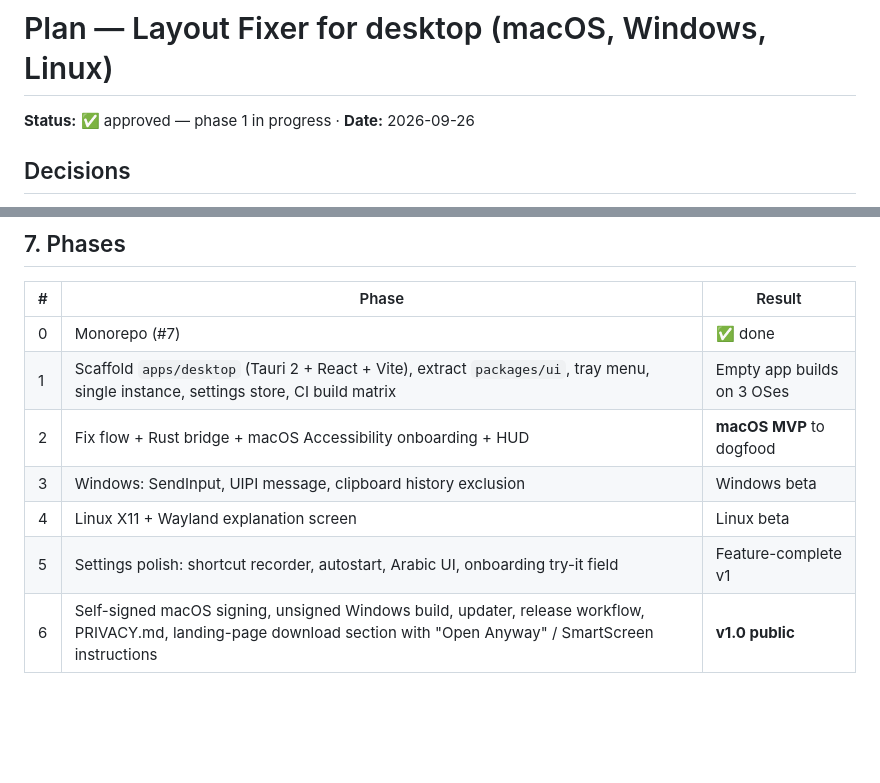
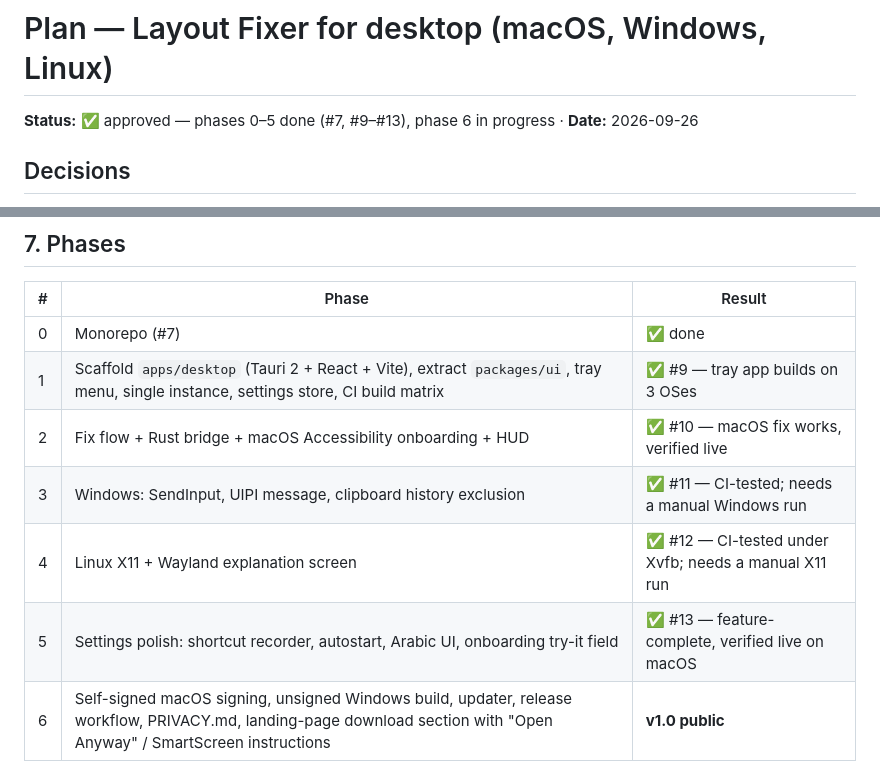
Before and after one commit to BugsBountyHunter/layout-fixer, a Markdown page: docs/plans/2026-09-26-desktop-app.md, 2 parts joined by grey strips. GitHub-like rendering; blank space fills up the shorter version.

Commit message:
docs: desktop plan — phases 0–5 done
Co-Authored-By: Claude Opus 5.5 <noreply@anthropic.com>

```diff
--- a/docs/plans/2026-09-26-desktop-app.md
+++ b/docs/plans/2026-09-26-desktop-app.md
@@ -1,6 +1,6 @@
 # Plan — Layout Fixer for desktop (macOS, Windows, Linux)
 
-**Status:** ✅ approved — phase 1 in progress · **Date:** 2026-09-26
+**Status:** ✅ approved — phases 0–5 done (#7, #9–#13), phase 6 in progress · **Date:** 2026-09-26
 
 ## Decisions
 
@@ -219,11 +219,11 @@ packages/ui/        # tokens.css, icons, ShortcutKeys: shared with the extension
 | # | Phase | Result |
 |---|---|---|
 | 0 | Monorepo (#7) | ✅ done |
-| 1 | Scaffold `apps/desktop` (Tauri 2 + React + Vite), extract `packages/ui`, tray menu, single instance, settings store, CI build matrix | Empty app builds on 3 OSes |
-| 2 | Fix flow + Rust bridge + macOS Accessibility onboarding + HUD | **macOS MVP** to dogfood |
-| 3 | Windows: SendInput, UIPI message, clipboard history exclusion | Windows beta |
-| 4 | Linux X11 + Wayland explanation screen | Linux beta |
-| 5 | Settings polish: shortcut recorder, autostart, Arabic UI, onboarding try-it field | Feature-complete v1 |
+| 1 | Scaffold `apps/desktop` (Tauri 2 + React + Vite), extract `packages/ui`, tray menu, single instance, settings store, CI build matrix | ✅ #9 — tray app builds on 3 OSes |
+| 2 | Fix flow + Rust bridge + macOS Accessibility onboarding + HUD | ✅ #10 — macOS fix works, verified live |
+| 3 | Windows: SendInput, UIPI message, clipboard history exclusion | ✅ #11 — CI-tested; needs a manual Windows run |
+| 4 | Linux X11 + Wayland explanation screen | ✅ #12 — CI-tested under Xvfb; needs a manual X11 run |
+| 5 | Settings polish: shortcut recorder, autostart, Arabic UI, onboarding try-it field | ✅ #13 — feature-complete, verified live on macOS |
 | 6 | Self-signed macOS signing, unsigned Windows build, updater, release workflow, PRIVACY.md, landing-page download section with "Open Anyway" / SmartScreen instructions | **v1.0 public** |
 
 ---
```
